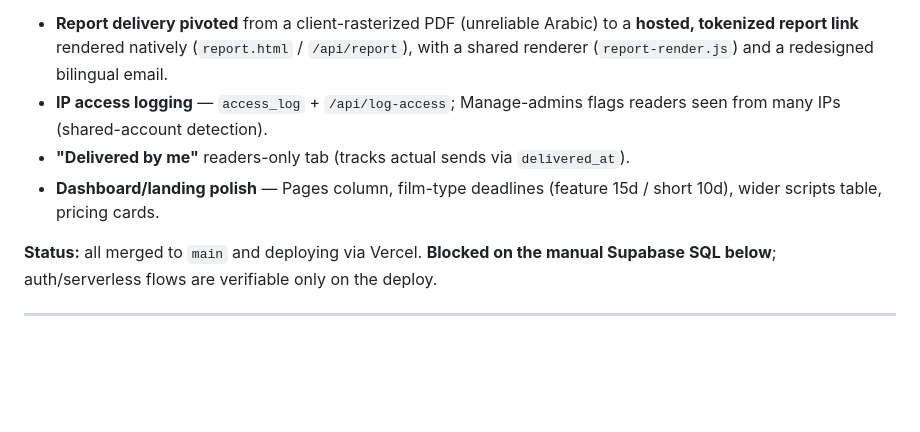
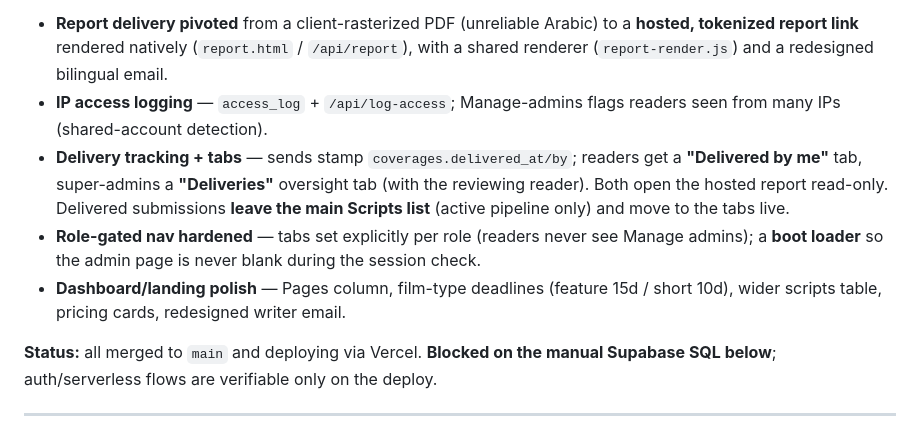
Before and after one commit to ShahadAloufi/sceneone-site, a Markdown page: CLAUDE.md, the part around the change. Drawn GitHub-style; blank space fills up the shorter version.

Commit message:
Refresh CLAUDE.md recently-shipped summary
Co-Authored-By: Claude Opus 4.8 <noreply@anthropic.com>

```diff
--- a/CLAUDE.md
+++ b/CLAUDE.md
@@ -33,9 +33,14 @@ writers. Actively iterating on UX polish and workflow features.
   with a shared renderer (`report-render.js`) and a redesigned bilingual email.
 - **IP access logging** — `access_log` + `/api/log-access`; Manage-admins flags
   readers seen from many IPs (shared-account detection).
-- **"Delivered by me"** readers-only tab (tracks actual sends via `delivered_at`).
+- **Delivery tracking + tabs** — sends stamp `coverages.delivered_at/by`; readers get
+  a **"Delivered by me"** tab, super-admins a **"Deliveries"** oversight tab (with the
+  reviewing reader). Both open the hosted report read-only. Delivered submissions
+  **leave the main Scripts list** (active pipeline only) and move to the tabs live.
+- **Role-gated nav hardened** — tabs set explicitly per role (readers never see Manage
+  admins); a **boot loader** so the admin page is never blank during the session check.
 - **Dashboard/landing polish** — Pages column, film-type deadlines (feature 15d /
-  short 10d), wider scripts table, pricing cards.
+  short 10d), wider scripts table, pricing cards, redesigned writer email.
 
 **Status:** all merged to `main` and deploying via Vercel. **Blocked on the manual
 Supabase SQL below**; auth/serverless flows are verifiable only on the deploy.
```
